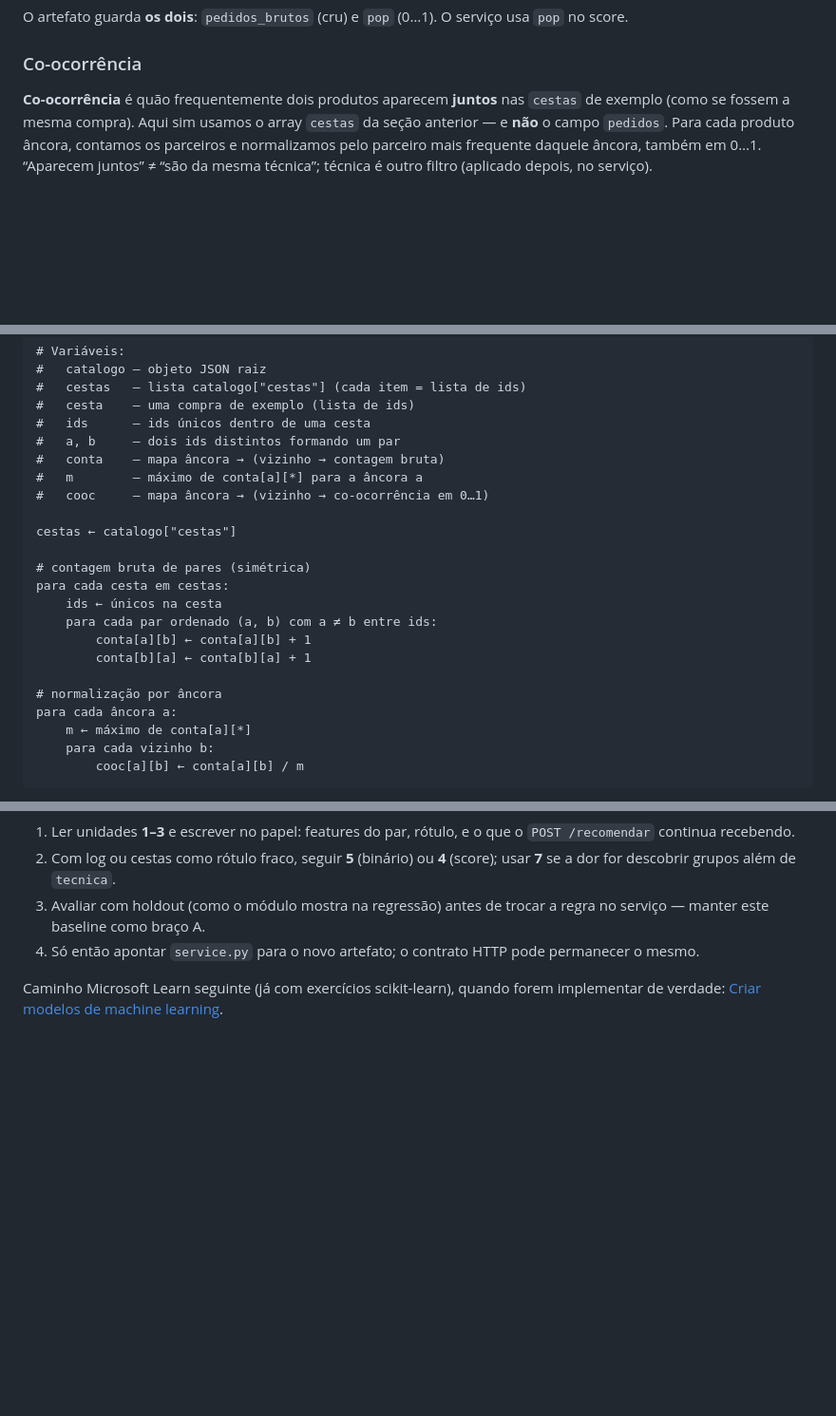
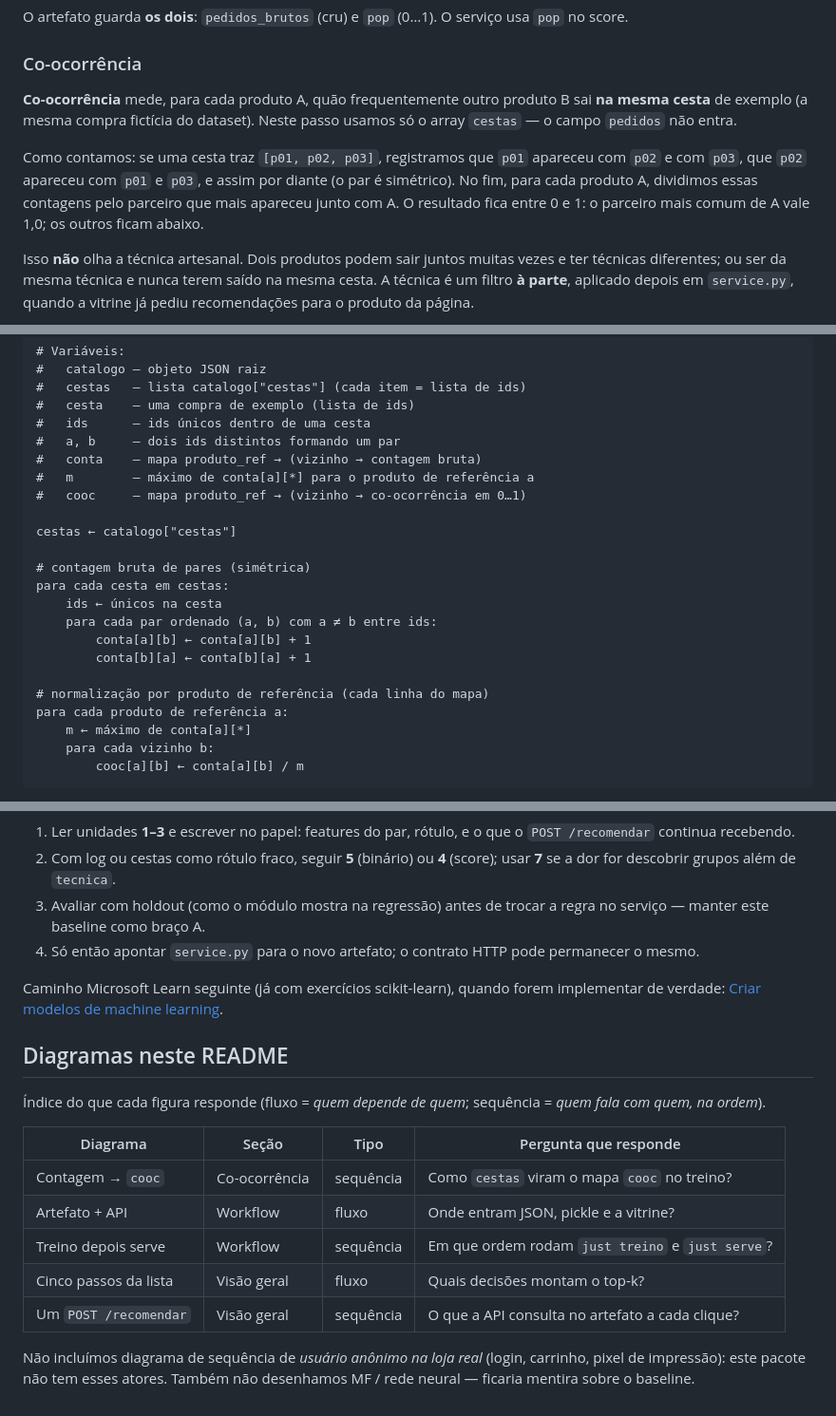
Before and after one commit to lgallindo/recomendador-bentoml, a Markdown page: README.md, 3 parts joined by grey strips. Shown at 95% size. Rendered like a GitHub page; blank space fills up the shorter version.

```diff
--- a/README.md
+++ b/README.md
@@ -104,9 +104,18 @@ usa `pop` no score.
 
 ### Co-ocorrência
 
-**Co-ocorrência** é quão frequentemente dois produtos aparecem **juntos** nas
-`cestas` de exemplo (como se fossem a mesma compra). Aqui sim usamos o array
-`cestas` da seção anterior — e **não** o campo `pedidos`. Para cada produto
-âncora, contamos os parceiros e normalizamos pelo parceiro mais frequente daquele
-âncora, também em 0…1. “Aparecem juntos” ≠ “são da mesma técnica”; técnica é outro
-filtro (aplicado depois, no serviço).
+**Co-ocorrência** mede, para cada produto A, quão frequentemente outro produto B
+sai **na mesma cesta** de exemplo (a mesma compra fictícia do dataset). Neste passo
+usamos só o array `cestas` — o campo `pedidos` não entra.
+
+Como contamos: se uma cesta traz `[p01, p02, p03]`, registramos que `p01` apareceu
+com `p02` e com `p03`, que `p02` apareceu com `p01` e `p03`, e assim por diante
+(o par é simétrico). No fim, para cada produto A, dividimos essas contagens pelo
+parceiro que mais apareceu junto com A. O resultado fica entre 0 e 1: o parceiro
+mais comum de A vale 1,0; os outros ficam abaixo.
+
+Isso **não** olha a técnica artesanal. Dois produtos podem sair juntos muitas vezes
+e ter técnicas diferentes; ou ser da mesma técnica e nunca terem saído na mesma
+cesta. A técnica é um filtro **à parte**, aplicado depois em `service.py`, quando
+a vitrine já pediu recomendações para o produto da página.
+
@@ -120,9 +141,9 @@ Pseudocódigo a partir do JSON:
 #   cesta    — uma compra de exemplo (lista de ids)
 #   ids      — ids únicos dentro de uma cesta
 #   a, b     — dois ids distintos formando um par
-#   conta    — mapa âncora → (vizinho → contagem bruta)
-#   m        — máximo de conta[a][*] para a âncora a
-#   cooc     — mapa âncora → (vizinho → co-ocorrência em 0…1)
+#   conta    — mapa produto_ref → (vizinho → contagem bruta)
+#   m        — máximo de conta[a][*] para o produto de referência a
+#   cooc     — mapa produto_ref → (vizinho → co-ocorrência em 0…1)
 
 cestas ← catalogo["cestas"]
 
@@ -133,8 +154,8 @@ para cada cesta em cestas:
         conta[a][b] ← conta[a][b] + 1
         conta[b][a] ← conta[b][a] + 1
 
-# normalização por âncora
-para cada âncora a:
+# normalização por produto de referência (cada linha do mapa)
+para cada produto de referência a:
     m ← máximo de conta[a][*]
     para cada vizinho b:
         cooc[a][b] ← conta[a][b] / m
@@ -544,3 +615,20 @@ Links em pt-BR, mesma ordem do módulo.
 Caminho Microsoft Learn seguinte (já com exercícios scikit-learn), quando forem
 implementar de verdade:
 [Criar modelos de machine learning](https://learn.microsoft.com/pt-br/training/paths/create-machine-learn-models/).
+
+## Diagramas neste README
+
+Índice do que cada figura responde (fluxo = *quem depende de quem*; sequência =
+*quem fala com quem, na ordem*).
+
+| Diagrama | Seção | Tipo | Pergunta que responde |
+| --- | --- | --- | --- |
+| Contagem → `cooc` | Co-ocorrência | sequência | Como `cestas` viram o mapa `cooc` no treino? |
+| Artefato + API | Workflow | fluxo | Onde entram JSON, pickle e a vitrine? |
+| Treino depois serve | Workflow | sequência | Em que ordem rodam `just treino` e `just serve`? |
+| Cinco passos da lista | Visão geral | fluxo | Quais decisões montam o top‑k? |
+| Um `POST /recomendar` | Visão geral | sequência | O que a API consulta no artefato a cada clique? |
+
+Não incluímos diagrama de sequência de *usuário anônimo na loja real* (login,
+carrinho, pixel de impressão): este pacote não tem esses atores. Também não
+desenhamos MF / rede neural — ficaria mentira sobre o baseline.
```
Also changed, not shown: other parts of README.md (+68 -6 lines).
